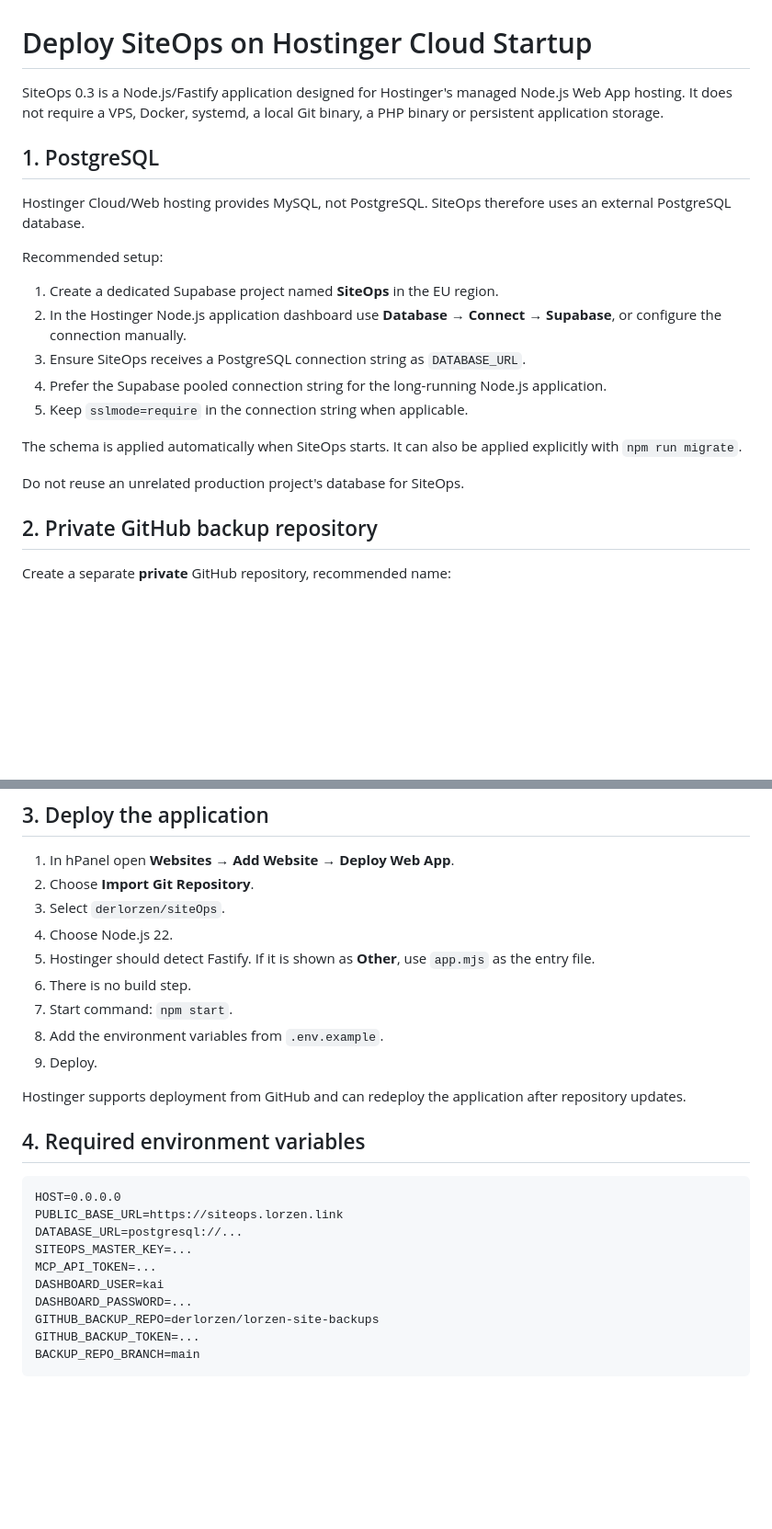
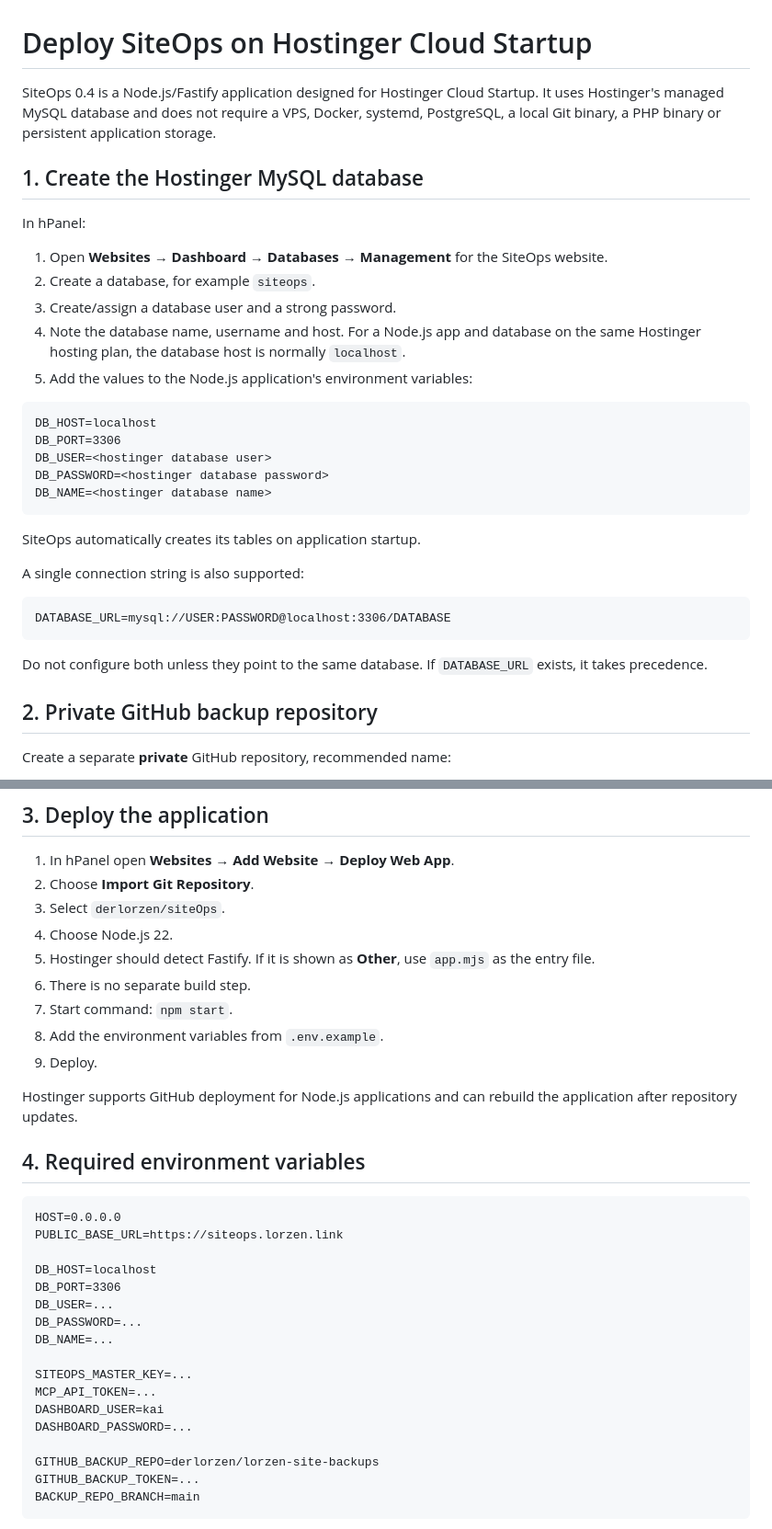
Before and after one commit to derlorzen/siteOps, a Markdown page: docs/INSTALL.md, 2 parts joined by grey strips. Shown at 92% size. Drawn GitHub-style; blank space fills up the shorter version.

Commit message:
Document Hostinger MySQL deployment

````diff
--- a/docs/INSTALL.md
+++ b/docs/INSTALL.md
@@ -1,22 +1,34 @@
 # Deploy SiteOps on Hostinger Cloud Startup
 
-SiteOps 0.3 is a Node.js/Fastify application designed for Hostinger's managed Node.js Web App hosting. It does not require a VPS, Docker, systemd, a local Git binary, a PHP binary or persistent application storage.
+SiteOps 0.4 is a Node.js/Fastify application designed for Hostinger Cloud Startup. It uses Hostinger's managed MySQL database and does not require a VPS, Docker, systemd, PostgreSQL, a local Git binary, a PHP binary or persistent application storage.
 
-## 1. PostgreSQL
+## 1. Create the Hostinger MySQL database
 
-Hostinger Cloud/Web hosting provides MySQL, not PostgreSQL. SiteOps therefore uses an external PostgreSQL database.
+In hPanel:
 
-Recommended setup:
+1. Open **Websites → Dashboard → Databases → Management** for the SiteOps website.
+2. Create a database, for example `siteops`.
+3. Create/assign a database user and a strong password.
+4. Note the database name, username and host. For a Node.js app and database on the same Hostinger hosting plan, the database host is normally `localhost`.
+5. Add the values to the Node.js application's environment variables:
 
-1. Create a dedicated Supabase project named **SiteOps** in the EU region.
-2. In the Hostinger Node.js application dashboard use **Database → Connect → Supabase**, or configure the connection manually.
-3. Ensure SiteOps receives a PostgreSQL connection string as `DATABASE_URL`.
-4. Prefer the Supabase pooled connection string for the long-running Node.js application.
-5. Keep `sslmode=require` in the connection string when applicable.
+```
+DB_HOST=localhost
+DB_PORT=3306
+DB_USER=<hostinger database user>
+DB_PASSWORD=<hostinger database password>
+DB_NAME=<hostinger database name>
+```
 
-The schema is applied automatically when SiteOps starts. It can also be applied explicitly with `npm run migrate`.
+SiteOps automatically creates its tables on application startup.
 
-Do not reuse an unrelated production project's database for SiteOps.
+A single connection string is also supported:
+
+```
+DATABASE_URL=mysql://USER:PASSWORD@localhost:3306/DATABASE
+```
+
+Do not configure both unless they point to the same database. If `DATABASE_URL` exists, it takes precedence.
 
 ## 2. Private GitHub backup repository
 
@@ -52,23 +64,30 @@ All backup Git operations use GitHub's HTTPS API. No deploy key, SSH key file or
 3. Select `derlorzen/siteOps`.
 4. Choose Node.js 22.
 5. Hostinger should detect Fastify. If it is shown as **Other**, use `app.mjs` as the entry file.
-6. There is no build step.
+6. There is no separate build step.
 7. Start command: `npm start`.
 8. Add the environment variables from `.env.example`.
 9. Deploy.
 
-Hostinger supports deployment from GitHub and can redeploy the application after repository updates.
+Hostinger supports GitHub deployment for Node.js applications and can rebuild the application after repository updates.
 
 ## 4. Required environment variables
 
 ```
 HOST=0.0.0.0
 PUBLIC_BASE_URL=https://siteops.lorzen.link
-DATABASE_URL=postgresql://...
+
+DB_HOST=localhost
+DB_PORT=3306
+DB_USER=...
+DB_PASSWORD=...
+DB_NAME=...
+
 SITEOPS_MASTER_KEY=...
 MCP_API_TOKEN=...
 DASHBOARD_USER=kai
 DASHBOARD_PASSWORD=...
+
 GITHUB_BACKUP_REPO=derlorzen/lorzen-site-backups
 GITHUB_BACKUP_TOKEN=...
 BACKUP_REPO_BRANCH=main
````
Also changed, not shown: other parts of docs/INSTALL.md (+3 -4 lines).
